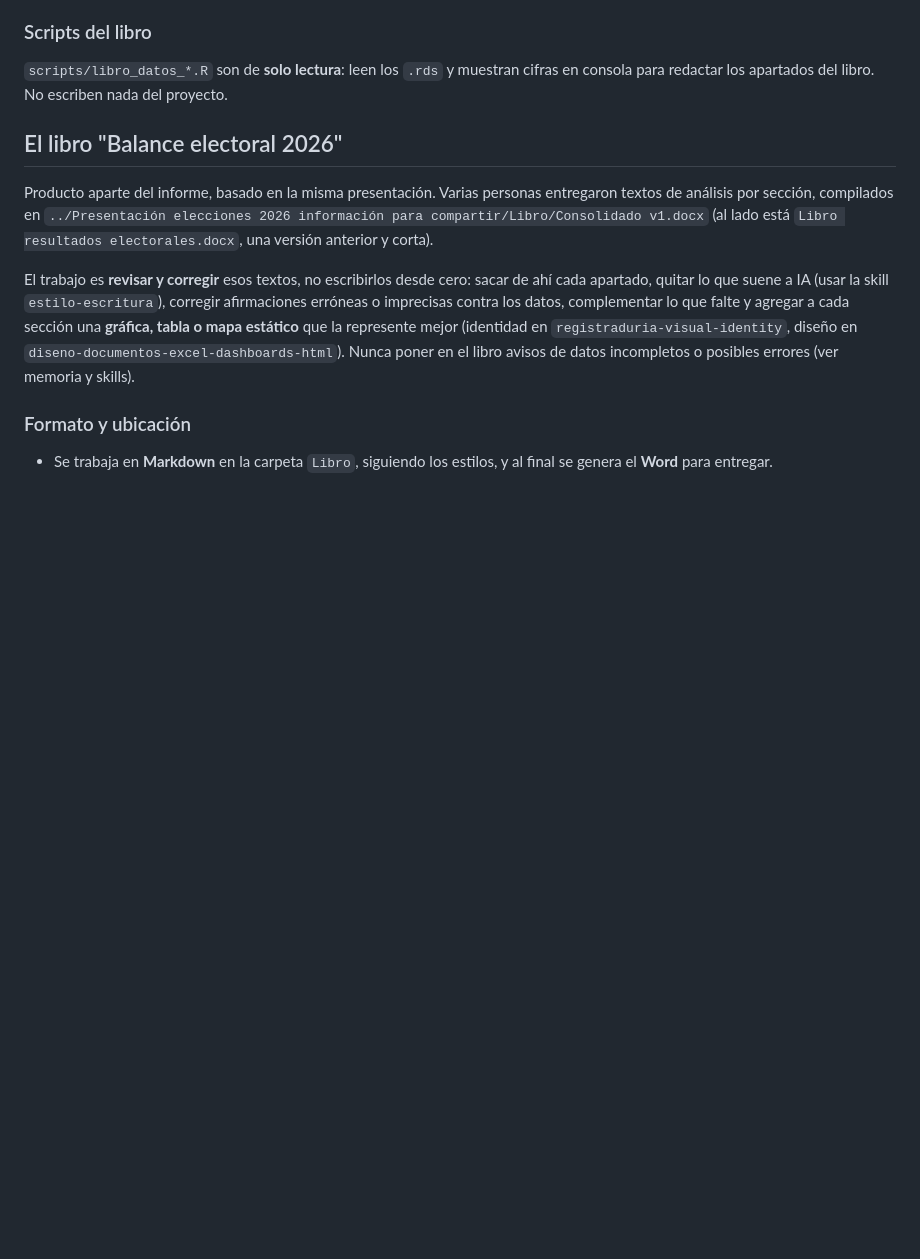
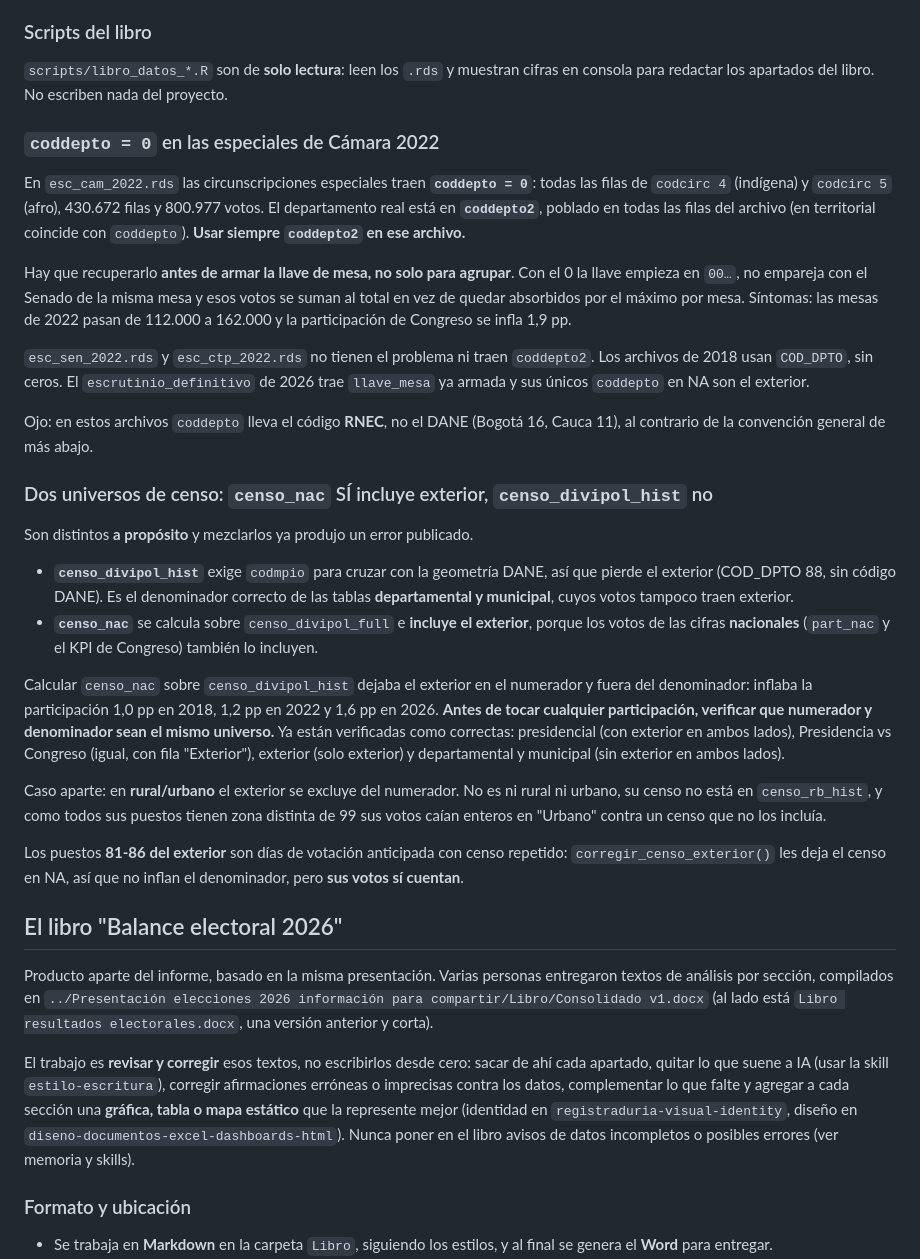
Before and after one commit to mau-vela/presentacion-elecciones-2026, a Markdown page: CLAUDE.md, the part around the change. Rendered like a GitHub page; blank space fills up the shorter version.

Commit message:
Documenta las dos reglas de datos que fallaron en participación
Dos hechos que una sesión nueva no puede deducir del código y que ya
causaron cifras equivocadas publicadas:

- El coddepto 0 de las circunscripciones especiales de Cámara 2022 y la
  necesidad de recuperar coddepto2 antes de armar la llave de mesa, no solo
  para agrupar. Incluye los síntomas y que ahí coddepto es RNEC, no DANE.
- Que censo_nac incluye el exterior y censo_divipol_hist no, a propósito,
  con el inventario de qué participaciones ya están verificadas y el caso
  aparte de rural/urbano.

Co-Authored-By: Claude Opus 5 <noreply@anthropic.com>

```diff
--- a/CLAUDE.md
+++ b/CLAUDE.md
@@ -92,6 +92,49 @@ generan archivos para uso externo en `../divipole/` (el exterior por país en
 ### Scripts del libro
 `scripts/libro_datos_*.R` son de **solo lectura**: leen los `.rds` y muestran cifras en
 consola para redactar los apartados del libro. No escriben nada del proyecto.
+
+### `coddepto = 0` en las especiales de Cámara 2022
+En `esc_cam_2022.rds` las circunscripciones especiales traen **`coddepto = 0`**: todas
+las filas de `codcirc 4` (indígena) y `codcirc 5` (afro), 430.672 filas y 800.977 votos.
+El departamento real está en **`coddepto2`**, poblado en todas las filas del archivo (en
+territorial coincide con `coddepto`). **Usar siempre `coddepto2` en ese archivo.**
+
+Hay que recuperarlo **antes de armar la llave de mesa, no solo para agrupar**. Con el 0
+la llave empieza en `00…`, no empareja con el Senado de la misma mesa y esos votos se
+suman al total en vez de quedar absorbidos por el máximo por mesa. Síntomas: las mesas de
+2022 pasan de 112.000 a 162.000 y la participación de Congreso se infla 1,9 pp.
+
+`esc_sen_2022.rds` y `esc_ctp_2022.rds` no tienen el problema ni traen `coddepto2`. Los
+archivos de 2018 usan `COD_DPTO`, sin ceros. El `escrutinio_definitivo` de 2026 trae
+`llave_mesa` ya armada y sus únicos `coddepto` en NA son el exterior.
+
+Ojo: en estos archivos `coddepto` lleva el código **RNEC**, no el DANE (Bogotá 16, Cauca
+11), al contrario de la convención general de más abajo.
+
+### Dos universos de censo: `censo_nac` SÍ incluye exterior, `censo_divipol_hist` no
+Son distintos **a propósito** y mezclarlos ya produjo un error publicado.
+
+- **`censo_divipol_hist`** exige `codmpio` para cruzar con la geometría DANE, así que
+  pierde el exterior (COD_DPTO 88, sin código DANE). Es el denominador correcto de las
+  tablas **departamental y municipal**, cuyos votos tampoco traen exterior.
+- **`censo_nac`** se calcula sobre `censo_divipol_full` e **incluye el exterior**, porque
+  los votos de las cifras **nacionales** (`part_nac` y el KPI de Congreso) también lo
+  incluyen.
+
+Calcular `censo_nac` sobre `censo_divipol_hist` dejaba el exterior en el numerador y fuera
+del denominador: inflaba la participación 1,0 pp en 2018, 1,2 pp en 2022 y 1,6 pp en 2026.
+**Antes de tocar cualquier participación, verificar que numerador y denominador sean el
+mismo universo.** Ya están verificadas como correctas: presidencial (con exterior en ambos
+lados), Presidencia vs Congreso (igual, con fila "Exterior"), exterior (solo exterior) y
+departamental y municipal (sin exterior en ambos lados).
+
+Caso aparte: en **rural/urbano** el exterior se excluye del numerador. No es ni rural ni
+urbano, su censo no está en `censo_rb_hist`, y como todos sus puestos tienen zona distinta
+de 99 sus votos caían enteros en "Urbano" contra un censo que no los incluía.
+
+Los puestos **81-86 del exterior** son días de votación anticipada con censo repetido:
+`corregir_censo_exterior()` les deja el censo en NA, así que no inflan el denominador,
+pero **sus votos sí cuentan**.
 
 ## El libro "Balance electoral 2026"
 
```
